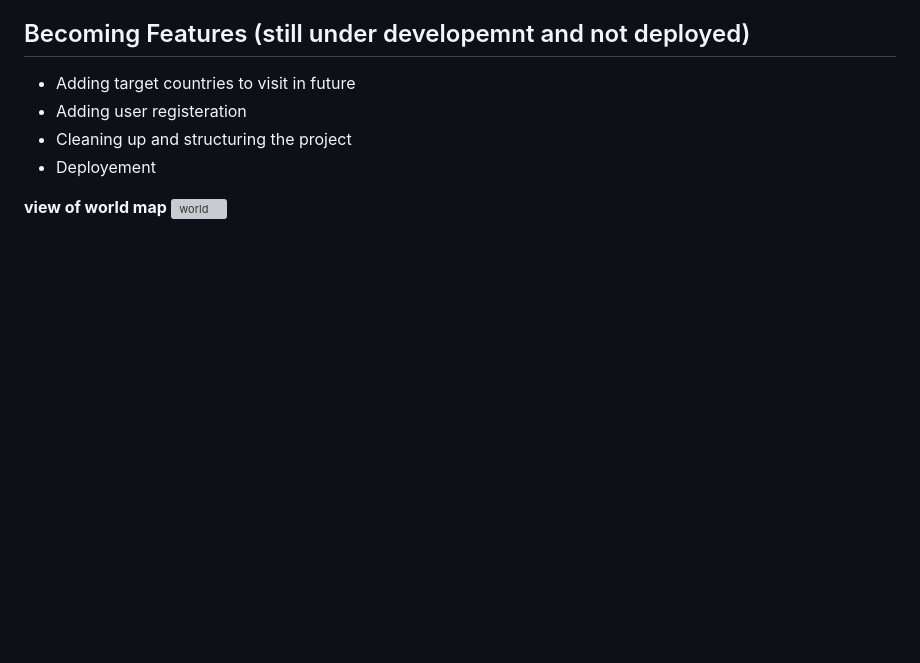
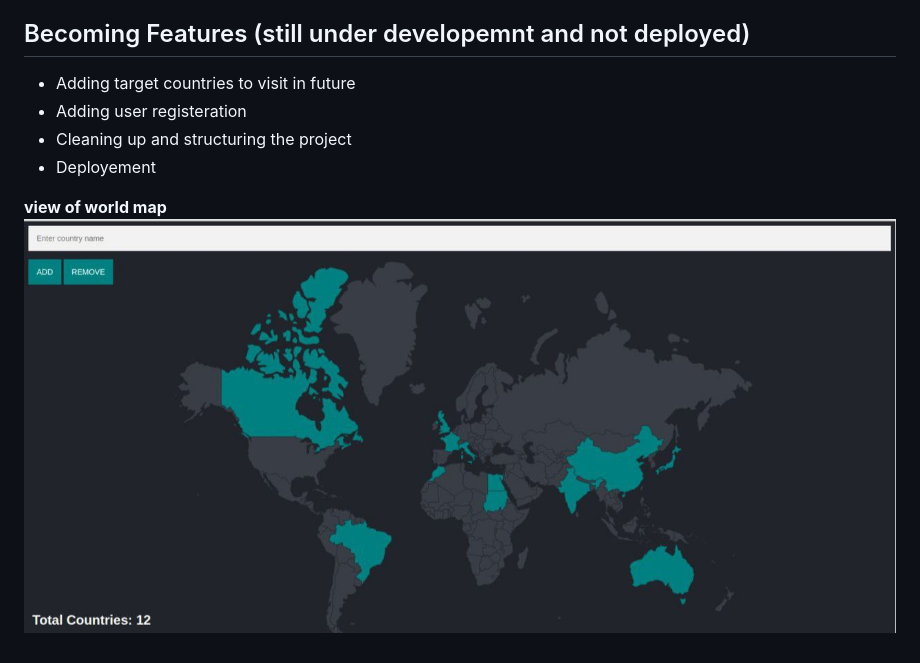
Before and after one commit to AhmedHenawy11/GlobeTrek_Travel-Logger, a Markdown page: README.md, the part around the change. GitHub-like rendering; pictures changed too: world.jpg (added); blank space fills up the shorter version; grey boxes are pictures that could not be loaded.

```diff
--- a/README.md
+++ b/README.md
@@ -14,4 +14,4 @@
 
 
 **view of world map**
-![world](/world.png)
+![world](/world.jpg)
```
